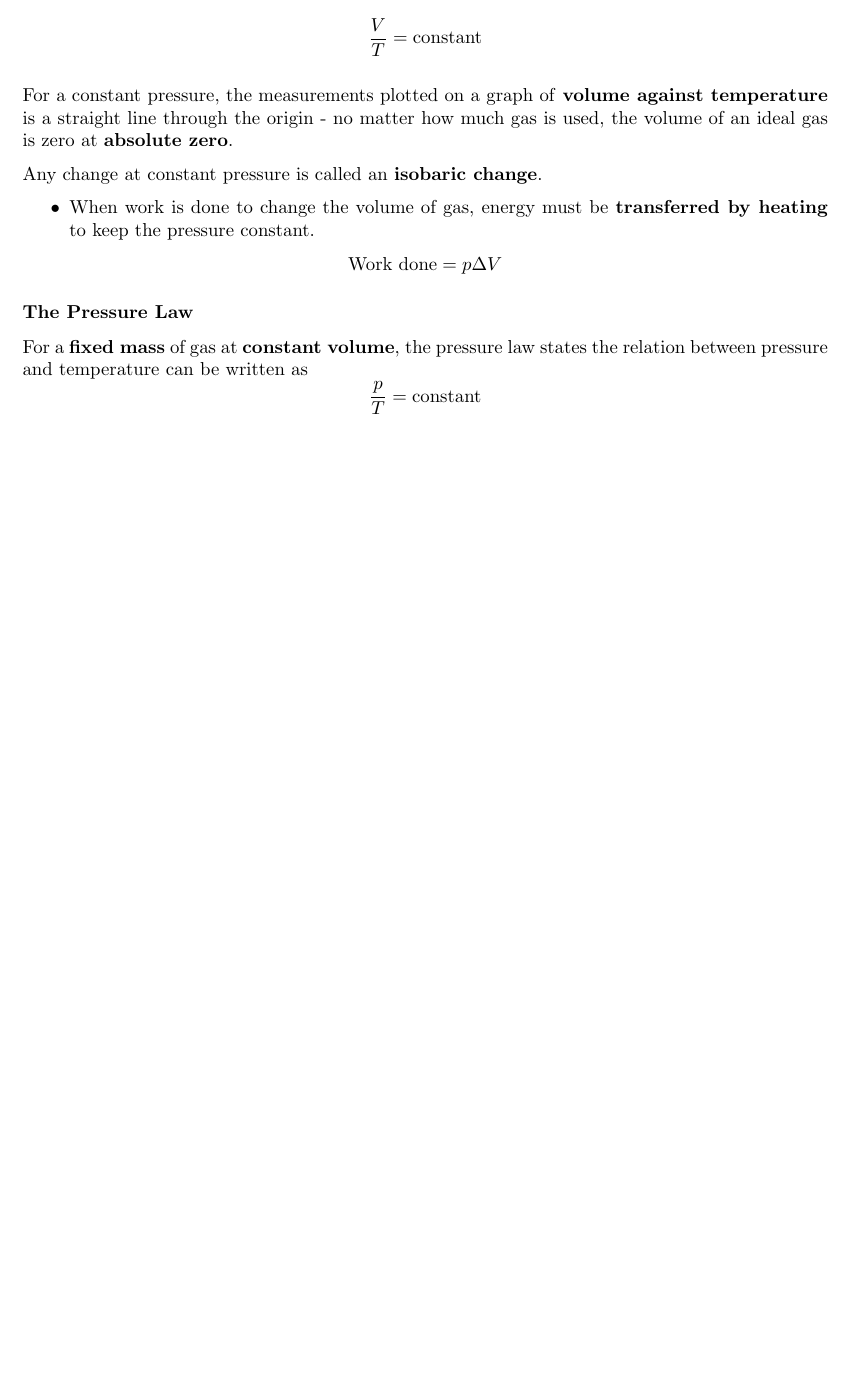
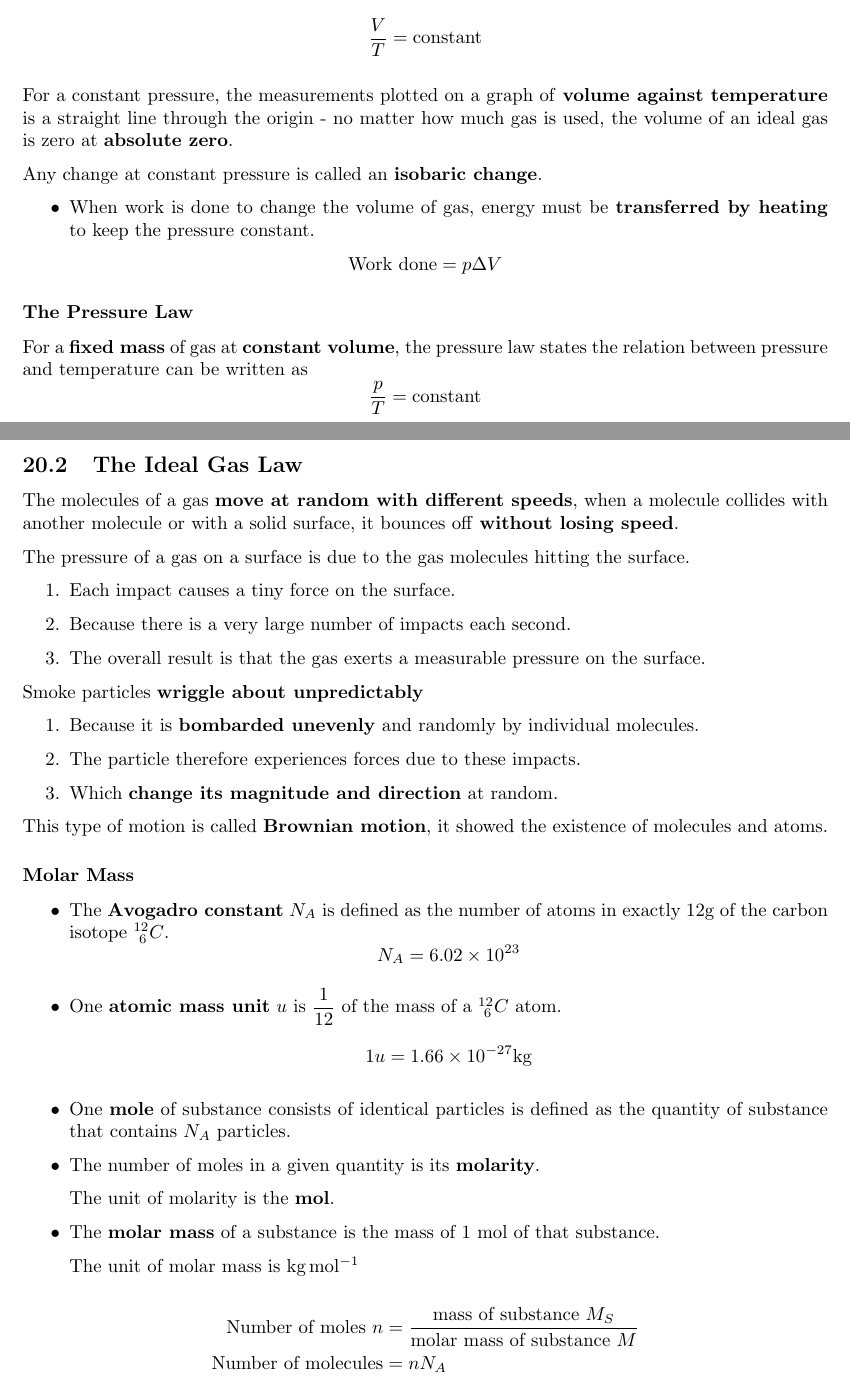
Before and after one commit to Siriusmart/Factsheet, a LaTeX document (Full/Physics/20/20_gases.tex, which reads Full/Physics/20/20-2_the-ideal-gas-law.tex): part of the page before the commit and two parts of pages 1 and 2 of 3 after it, the two joined at a grey line, cut so that both start at the same text, the shorter picture padded with empty space. Compiled offline with pdfLaTeX.

Commit message:
physics full 20.2

```diff
--- a/Full/Physics/20/20-2_the-ideal-gas-law.tex
+++ b/Full/Physics/20/20-2_the-ideal-gas-law.tex
@@ -0,0 +1,38 @@
+\subsection{The Ideal Gas Law}
+
+The molecules of a gas \textbf{move at random with different speeds}, when a molecule collides with another molecule or with a solid surface, it bounces off \textbf{without losing speed}.
+
+The pressure of a gas on a surface is due to the gas molecules hitting the surface.
+\begin{enumerate}
+    \item Each impact causes a tiny force on the surface.
+    \item Because there is a very large number of impacts each second.
+    \item The overall result is that the gas exerts a measurable pressure on the surface.
+\end{enumerate}
+
+Smoke particles \textbf{wriggle about unpredictably}
+\begin{enumerate}
+    \item Because it is \textbf{bombarded unevenly} and randomly by individual molecules.
+    \item The particle therefore experiences forces due to these impacts.
+    \item Which \textbf{change its magnitude and direction} at random.
+\end{enumerate}
+This type of motion is called \textbf{Brownian motion}, it showed the existence of molecules and atoms.
+
+\subsubsection*{Molar Mass}
+
+\begin{itemize}
+    \item The \textbf{Avogadro constant} $N_A$ is defined as the number of atoms in exactly 12g of the carbon isotope $^{12}_{\hspace{3pt}6}C$.
+        $$N_A=6.02\times10^{23}$$
+    \item One \textbf{atomic mass unit} $u$ is $\dfrac{1}{12}$ of the mass of a $^{12}_{\hspace{3pt}6}C$ atom.
+        $$1u=1.66\times10^{-27}\text{kg}$$
+    \item One \textbf{mole} of substance consists of identical particles is defined as the quantity of substance that contains $N_A$ particles.
+    \item The number of moles in a given quantity is its \textbf{molarity}.
+
+        The unit of molarity is the \textbf{mol}.
+    \item The \textbf{molar mass} of a substance is the mass of 1 mol of that substance.
+
+        The unit of molar mass is kg\,mol$^{-1}$
+\end{itemize}
+\begin{align*}
+    \text{Number of moles}\ n&=\frac{\text{mass of substance}\ M_S}{\text{molar mass of substance}\ M}\\
+    \text{Number of molecules}&=nN_A
+\end{align*}
```
Also changed, not shown: Minimal/Physics/20/20-2_the-ideal-gas-law.tex (+1 -1 lines), Full/Physics/20/20_gases.pdf, README.md, Full/Physics/20/20-2_the-ideal-gas-law.tex (34 more changed lines), 1 other file.
